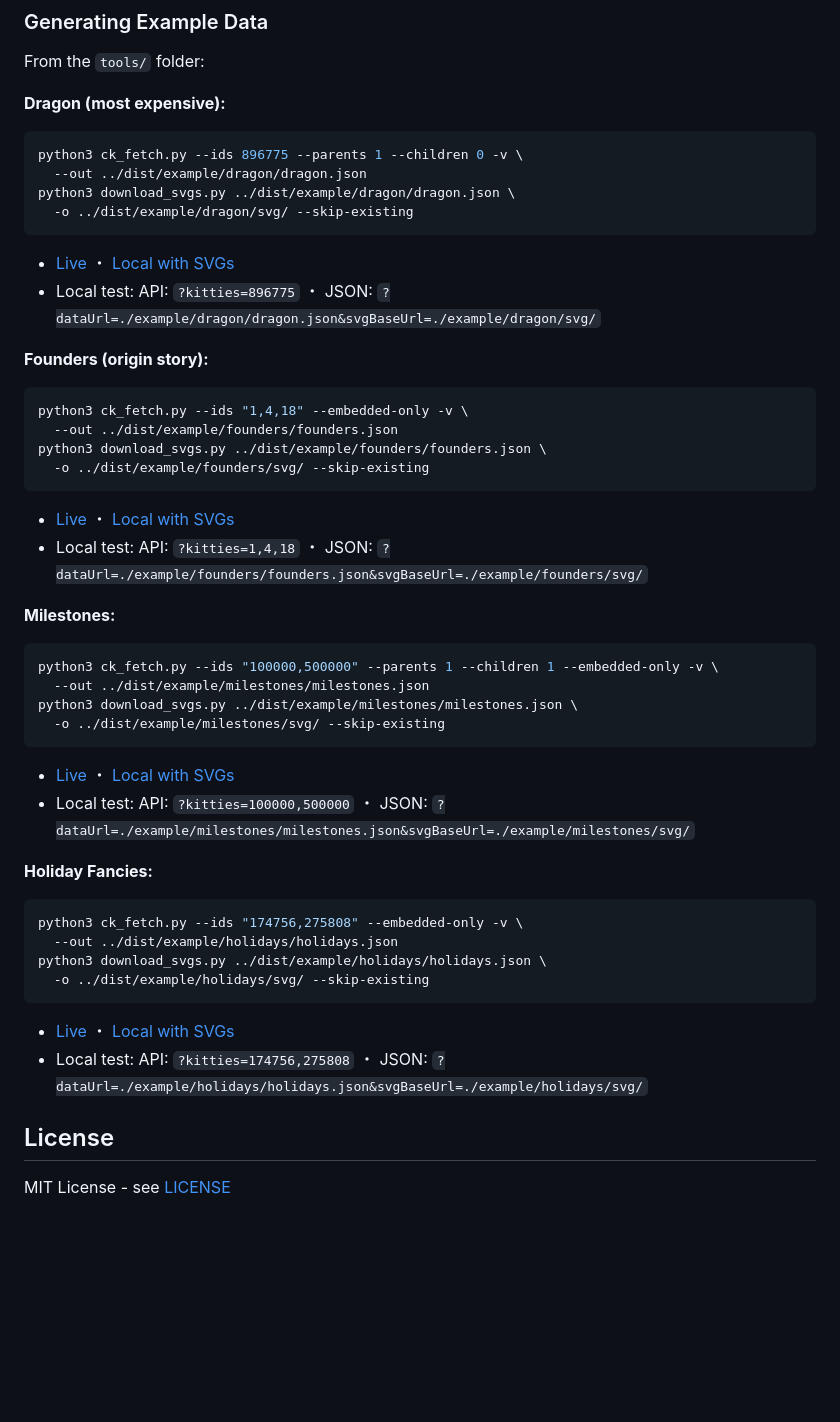
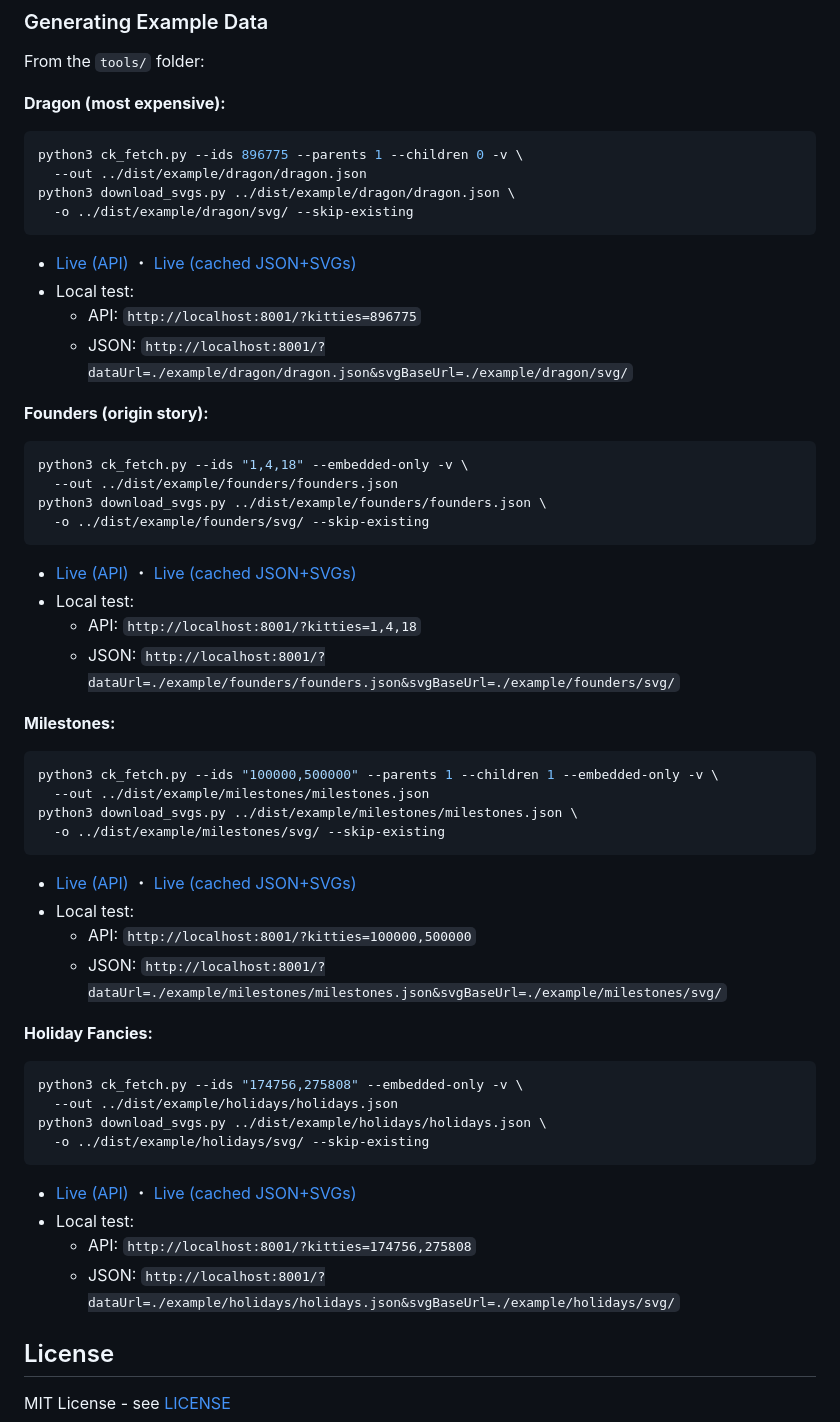
Before and after one commit to nivs/crypto-kitties-family-graph, a Markdown page: README.md, the part around one of its changes. GitHub-like rendering; blank space fills up the shorter version.

````diff
--- a/README.md
+++ b/README.md
@@ -250,8 +250,10 @@ python3 ck_fetch.py --ids 896775 --parents 1 --children 0 -v \
 python3 download_svgs.py ../dist/example/dragon/dragon.json \
   -o ../dist/example/dragon/svg/ --skip-existing
 ```
-- [Live](https://ck.innerlogics.com/?kitties=896775) ・ [Local with SVGs](https://ck.innerlogics.com/?dataUrl=./example/dragon/dragon.json&svgBaseUrl=./example/dragon/svg/)
-- Local test: API: `?kitties=896775` ・ JSON: `?dataUrl=./example/dragon/dragon.json&svgBaseUrl=./example/dragon/svg/`
+- [Live (API)](https://ck.innerlogics.com/?kitties=896775) ・ [Live (cached JSON+SVGs)](https://ck.innerlogics.com/?dataUrl=./example/dragon/dragon.json&svgBaseUrl=./example/dragon/svg/)
+- Local test:
+  - API: `http://localhost:8001/?kitties=896775`
+  - JSON: `http://localhost:8001/?dataUrl=./example/dragon/dragon.json&svgBaseUrl=./example/dragon/svg/`
 
 **Founders (origin story):**
 ```bash
@@ -260,8 +262,10 @@ python3 ck_fetch.py --ids "1,4,18" --embedded-only -v \
 python3 download_svgs.py ../dist/example/founders/founders.json \
   -o ../dist/example/founders/svg/ --skip-existing
 ```
-- [Live](https://ck.innerlogics.com/?kitties=1,4,18) ・ [Local with SVGs](https://ck.innerlogics.com/?dataUrl=./example/founders/founders.json&svgBaseUrl=./example/founders/svg/)
-- Local test: API: `?kitties=1,4,18` ・ JSON: `?dataUrl=./example/founders/founders.json&svgBaseUrl=./example/founders/svg/`
+- [Live (API)](https://ck.innerlogics.com/?kitties=1,4,18) ・ [Live (cached JSON+SVGs)](https://ck.innerlogics.com/?dataUrl=./example/founders/founders.json&svgBaseUrl=./example/founders/svg/)
+- Local test:
+  - API: `http://localhost:8001/?kitties=1,4,18`
+  - JSON: `http://localhost:8001/?dataUrl=./example/founders/founders.json&svgBaseUrl=./example/founders/svg/`
 
 **Milestones:**
 ```bash
@@ -270,8 +274,10 @@ python3 ck_fetch.py --ids "100000,500000" --parents 1 --children 1 --embedded-on
 python3 download_svgs.py ../dist/example/milestones/milestones.json \
   -o ../dist/example/milestones/svg/ --skip-existing
 ```
-- [Live](https://ck.innerlogics.com/?kitties=100000,500000) ・ [Local with SVGs](https://ck.innerlogics.com/?dataUrl=./example/milestones/milestones.json&svgBaseUrl=./example/milestones/svg/)
-- Local test: API: `?kitties=100000,500000` ・ JSON: `?dataUrl=./example/milestones/milestones.json&svgBaseUrl=./example/milestones/svg/`
+- [Live (API)](https://ck.innerlogics.com/?kitties=100000,500000) ・ [Live (cached JSON+SVGs)](https://ck.innerlogics.com/?dataUrl=./example/milestones/milestones.json&svgBaseUrl=./example/milestones/svg/)
+- Local test:
+  - API: `http://localhost:8001/?kitties=100000,500000`
+  - JSON: `http://localhost:8001/?dataUrl=./example/milestones/milestones.json&svgBaseUrl=./example/milestones/svg/`
 
 **Holiday Fancies:**
 ```bash
@@ -280,8 +286,10 @@ python3 ck_fetch.py --ids "174756,275808" --embedded-only -v \
 python3 download_svgs.py ../dist/example/holidays/holidays.json \
   -o ../dist/example/holidays/svg/ --skip-existing
 ```
-- [Live](https://ck.innerlogics.com/?kitties=174756,275808) ・ [Local with SVGs](https://ck.innerlogics.com/?dataUrl=./example/holidays/holidays.json&svgBaseUrl=./example/holidays/svg/)
-- Local test: API: `?kitties=174756,275808` ・ JSON: `?dataUrl=./example/holidays/holidays.json&svgBaseUrl=./example/holidays/svg/`
+- [Live (API)](https://ck.innerlogics.com/?kitties=174756,275808) ・ [Live (cached JSON+SVGs)](https://ck.innerlogics.com/?dataUrl=./example/holidays/holidays.json&svgBaseUrl=./example/holidays/svg/)
+- Local test:
+  - API: `http://localhost:8001/?kitties=174756,275808`
+  - JSON: `http://localhost:8001/?dataUrl=./example/holidays/holidays.json&svgBaseUrl=./example/holidays/svg/`
 
 ## License
 
````
Also changed, not shown: other parts of README.md (+14 -14 lines).
